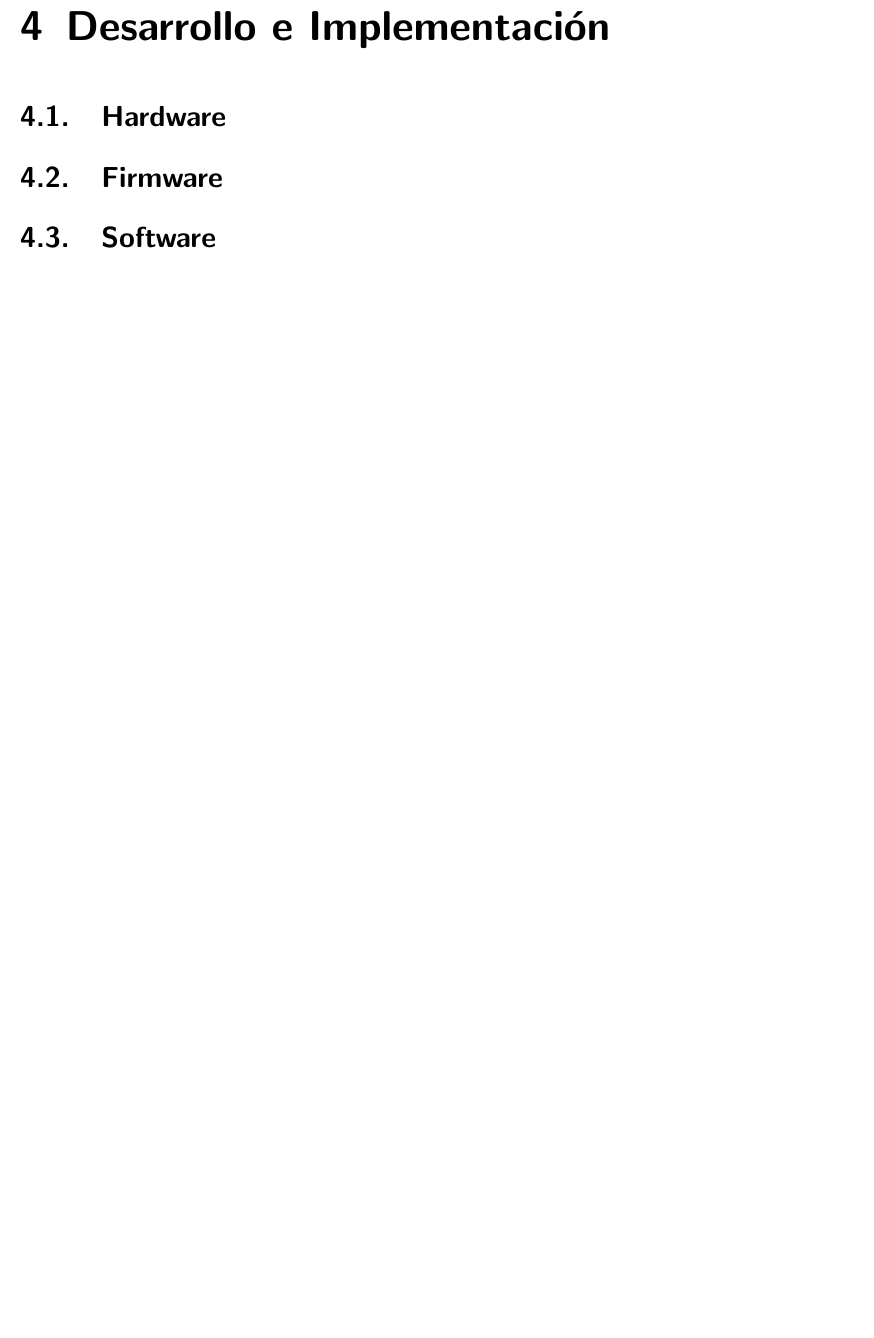
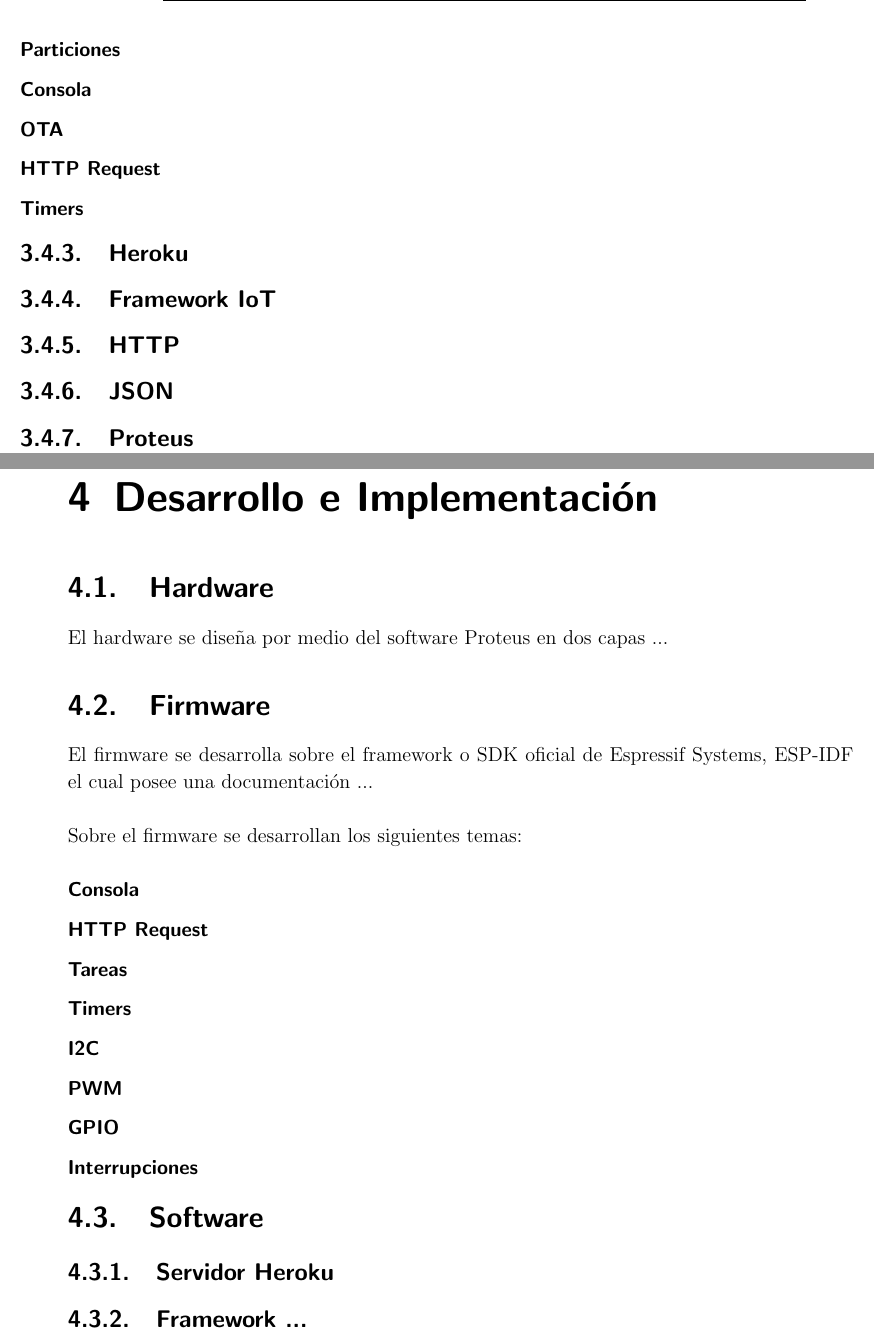
Before and after one commit to alejo7053/informe, a LaTeX thesis (TesisPregrado.tex, which reads Desarrollo.tex, MarcoTeorico.tex): part of page 17 of 23 before the commit and two parts of pages 18 and 19 of 25 after it, the two joined at a grey line, cut at the place of the change, the shorter picture padded with empty space. Compiled offline with pdfLaTeX.

Commit message:
Actualizacion Marco Teorico y Desarrollo

```diff
--- a/Desarrollo.tex
+++ b/Desarrollo.tex
@@ -2,6 +2,32 @@
 
 \section{Hardware}
 
+El hardware se diseña por medio del software Proteus en dos capas ...
+
 \section{Firmware}
 
+El firmware se desarrolla sobre el framework o SDK oficial de Espressif Systems, ESP-IDF el cual posee una documentación ...\\
+
+Sobre el firmware se desarrollan los siguientes temas:
+
+\subsubsection{Consola}
+
+\subsubsection{HTTP Request}
+
+\subsubsection{Tareas}
+
+\subsubsection{Timers}
+
+\subsubsection{I2C}
+
+\subsubsection{PWM}
+
+\subsubsection{GPIO}
+
+\subsubsection{Interrupciones}
+
 \section{Software}
+
+\subsection{Servidor Heroku}
+
+\subsection{Framework ...}
--- a/MarcoTeorico.tex
+++ b/MarcoTeorico.tex
@@ -58,3 +82,20 @@ Los sistemas de computadoras de bolsillo y los sistemas integrados están diseñ
 \subsection{ESP-IDF}
 
 ESP-IDF es el entorno de desarrollo oficial para el ESP32 desarrollado por Espressif System, el cual mediante una serie de comandos específicos escritos en la terminal (para el caso de linux), permite realizar una configuración del ESP32 en cuanto a su funcionamiento, es decir, permite encender o apagar características como el WiFi, el Bluetooth o realizar particiones de memoria, ademas de esto, se puede cargar el código por el puerto USB al ESP32, al igual que se puede visualizar la información generada por el ESP32 por este mismo puerto.\\
+
+\subsubsection{Particiones}
+\subsubsection{Consola}
+\subsubsection{OTA}
+\subsubsection{HTTP Request}
+\subsubsection{Timers}
+
+\subsection{Heroku}
+
+\subsection{Framework IoT}
+%Framework del profesor Cesar Alvarez
+
+\subsection{HTTP}
+
+\subsection{JSON}
+
+\subsection{Proteus}
```
Also changed, not shown: TesisPregrado.pdf, MarcoTeorico.tex (26 more changed lines).
